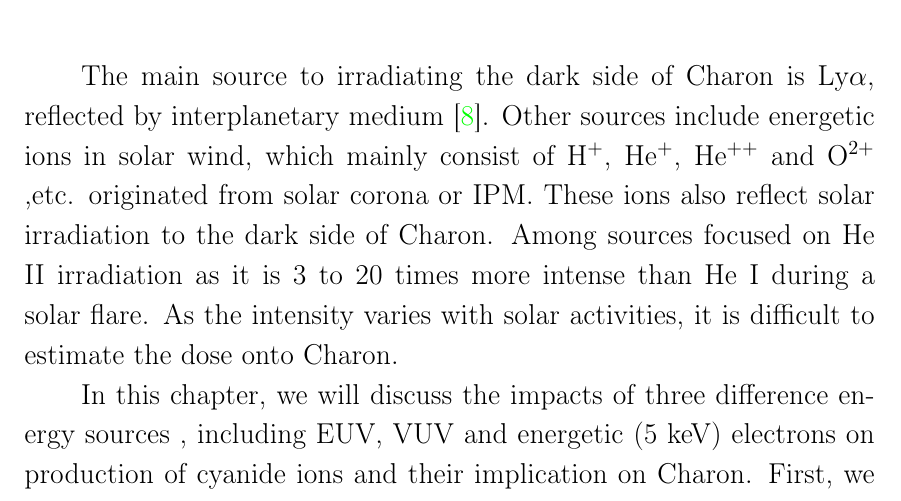
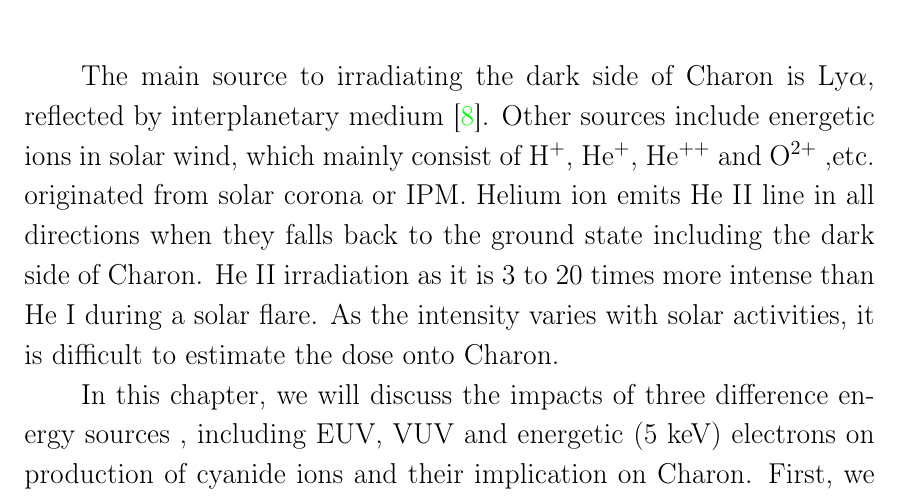
Before and after one commit to samuello1228/lily, a LaTeX thesis (Lily_thesis.tex, which reads chapter4.tex): part of page 47 of 54, cut so that both start at the same text. Compiled offline with pdfLaTeX.

Commit message:
correct concept error

```diff
--- a/chapter4.tex
+++ b/chapter4.tex
@@ -1,9 +1,10 @@
 \chapter{\protect Astrophysical Implications}
 \label{astron}
 
-The main source to irradiating the dark side of Charon is Ly$\alpha$, reflected by interplanetary medium \cite{grundy2016formation}. Other sources include energetic ions in solar wind, which mainly consist of H$^+$, He$^+$, He$^{++}$ and O$^{2+}$ ,etc. originated from solar corona or IPM. These ions also reflect solar irradiation to the dark side of Charon. Among sources focused on He II irradiation as it is 3 to 20 times more intense than He I during a solar flare. As the intensity varies with solar activities, it is difficult to estimate the dose onto Charon.
+The main source to irradiating the dark side of Charon is Ly$\alpha$, reflected by interplanetary medium \cite{grundy2016formation}. Other sources include energetic ions in solar wind, which mainly consist of H$^+$, He$^+$, He$^{++}$ and O$^{2+}$ ,etc. originated from solar corona or IPM. Helium ion emits He II line in all directions when they falls back to the ground state including the dark side of Charon. He II irradiation as it is 3 to 20 times more intense than He I during a solar flare. As the intensity varies with solar activities, it is difficult to estimate the dose onto Charon.
 
 In this chapter, we will discuss the impacts of three difference energy sources , including EUV, VUV and energetic (5 keV) electrons on production of cyanide ions and their implication on Charon. First, we compare the destructive cross-sections of these sources, and then their corresponding production yields in CN$^-$.
+
 \section{The destruction of methane and ammonia by photon sources and electrons}
 
 In electron irradiation experiments of Kim and Kaiser (2011)\cite{kim}, the energy transferred to CH$_4$ + NH$_3$ ice mixtures is by linear electron transfer (LET) of 3.1 keV $\mu$m$^{-1}$, in the order of magnitude of the MeV cosmic rays typically transferred to the ice samples. Their dose reached 1.3 eV molecule$^{-1}$ in 90 minutes with about 610 ML of CH$_4$ and 260 ML of NH$_3$.
```
Also changed, not shown: Lily_thesis.pdf.
